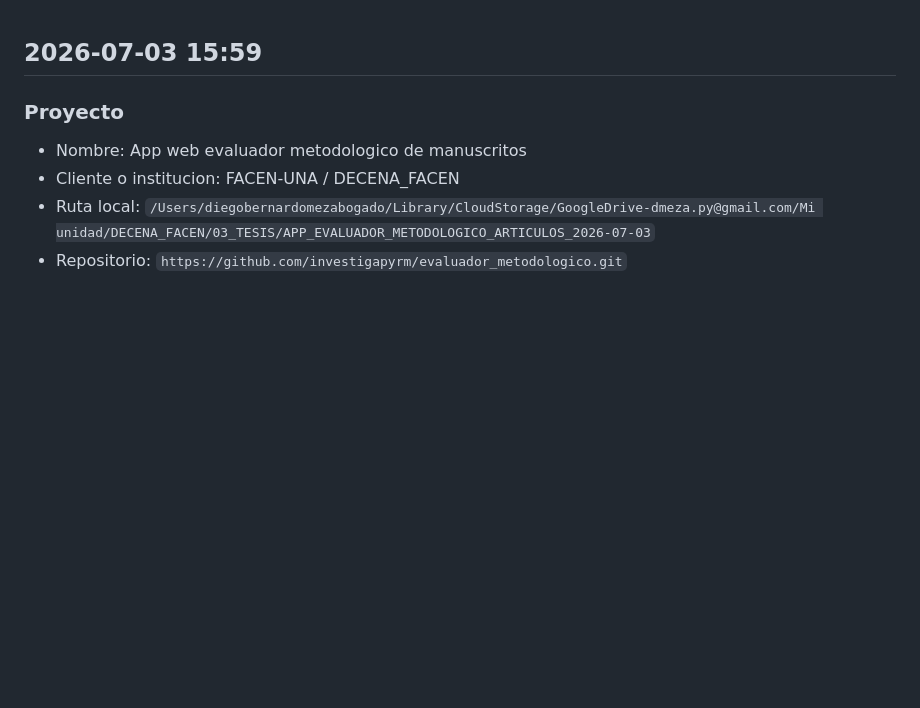
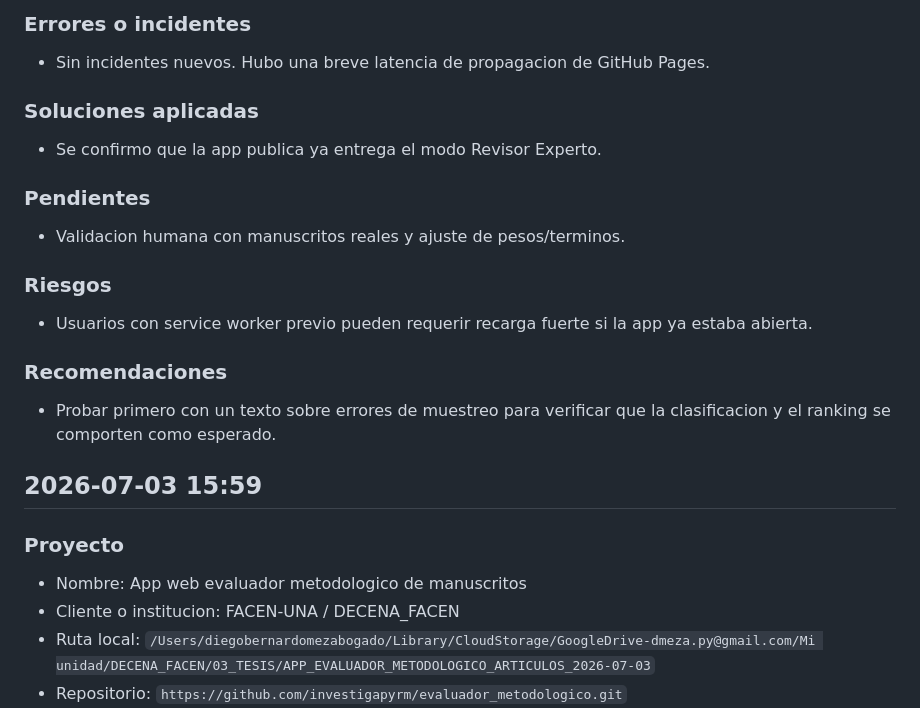
Before and after one commit to investigapyrm/evaluador_metodologico, a Markdown page: BITACORA_APP_EVALUADOR_METODOLOGICO_DECENA_FACEN.md, the part around one of its changes. Drawn GitHub-style; blank space fills up the shorter version.

Commit message:
Registra verificacion publica del revisor experto

```diff
--- a/BITACORA_APP_EVALUADOR_METODOLOGICO_DECENA_FACEN.md
+++ b/BITACORA_APP_EVALUADOR_METODOLOGICO_DECENA_FACEN.md
@@ -1,3 +58,23 @@
+### Errores o incidentes
+
+* Sin incidentes nuevos. Hubo una breve latencia de propagacion de GitHub Pages.
+
+### Soluciones aplicadas
+
+* Se confirmo que la app publica ya entrega el modo Revisor Experto.
+
+### Pendientes
+
+* Validacion humana con manuscritos reales y ajuste de pesos/terminos.
+
+### Riesgos
+
+* Usuarios con service worker previo pueden requerir recarga fuerte si la app ya estaba abierta.
+
+### Recomendaciones
+
+* Probar primero con un texto sobre errores de muestreo para verificar que la clasificacion y el ranking se comporten como esperado.
+
 ## 2026-07-03 15:59
 
 ### Proyecto
```
Also changed, not shown: other parts of BITACORA_APP_EVALUADOR_METODOLOGICO_DECENA_FACEN.md (+57 -0 lines).
